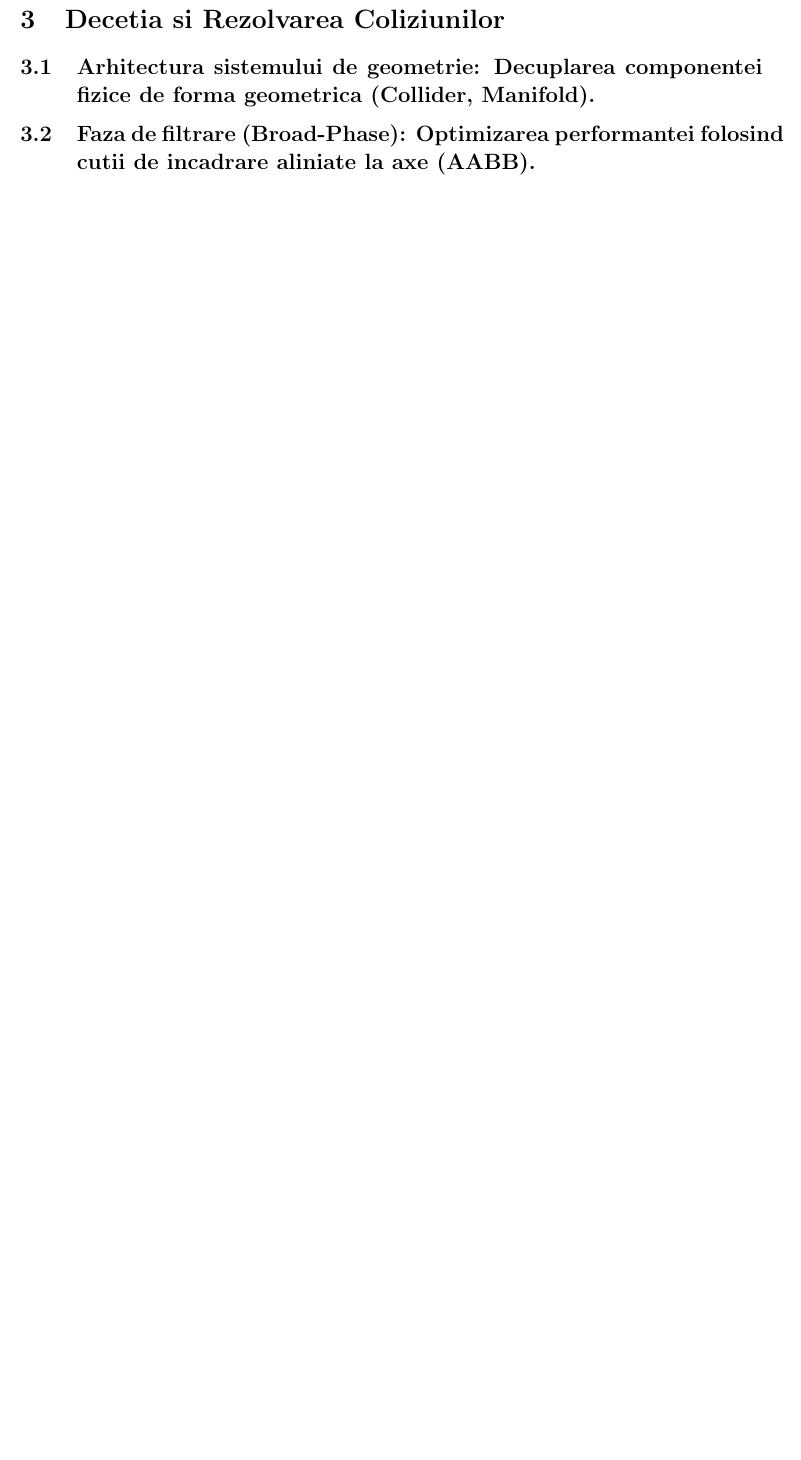
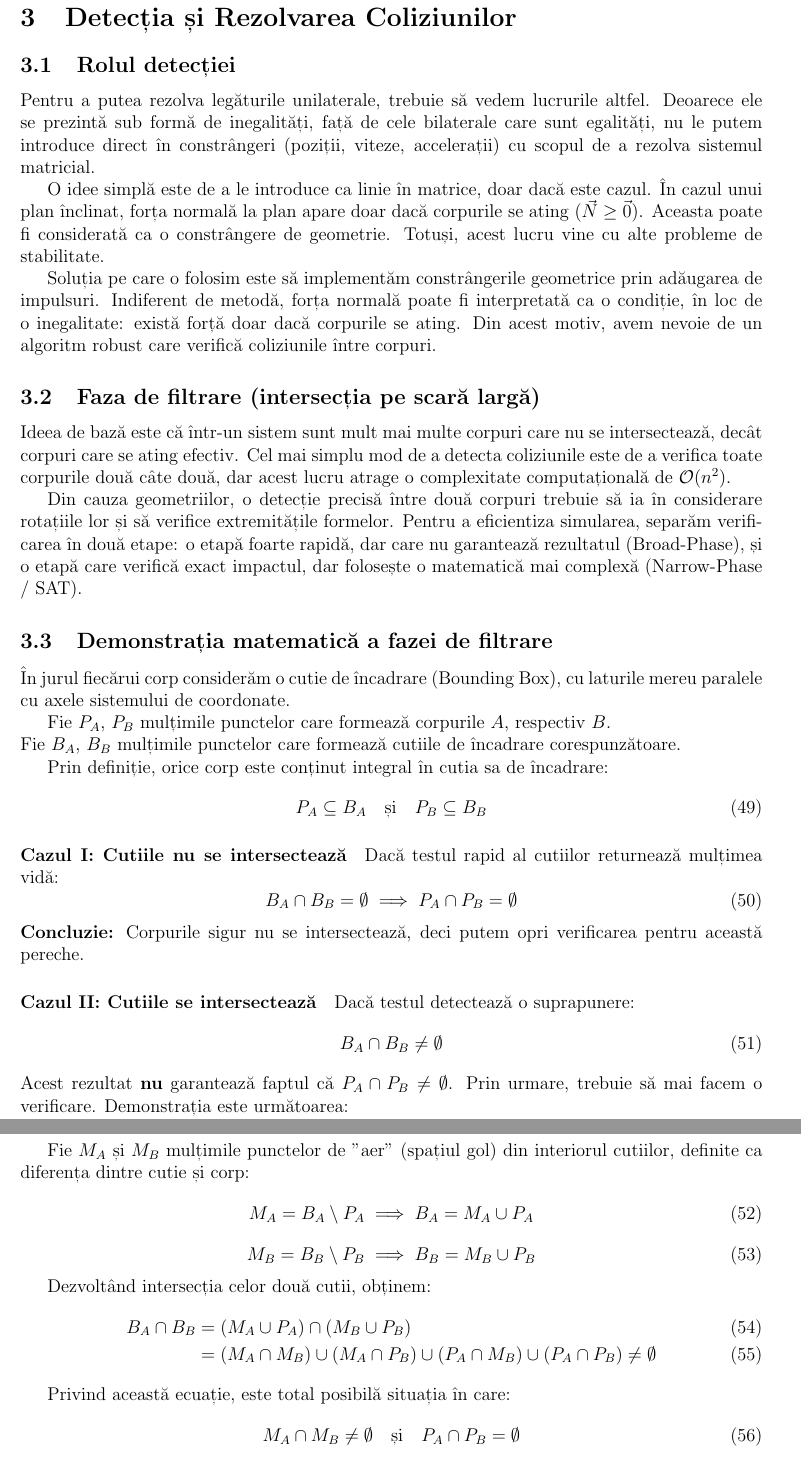
Before and after one commit to hutanupauliustin/Mecanica, a LaTeX document (doc/teorie.tex): part of page 10 of 10 before the commit and two parts of pages 10 and 11 of 12 after it, the two joined at a grey line, cut so that both start at the same text, the shorter picture padded with empty space. Compiled offline with pdfLaTeX.

Commit message:
lucrez la algoritmii de colliziune intre corpuri

```diff
--- a/doc/teorie.tex
+++ b/doc/teorie.tex
@@ -1,10 +1,11 @@
 \documentclass[12pt, a4paper]{article}
-\usepackage{amsmath, amssymb, geometry, graphicx, hyperref}
+\usepackage{amsmath, amssymb, geometry, graphicx}
 \usepackage[utf8]{inputenc}
+\usepackage[hidelinks]{hyperref}
 \geometry{a4paper, margin=2cm}
-\renewcommand{\refname}{Bibliography}
+\renewcommand{\refname}{}
 
-\title{Motor Fizic 2D pentru Corpuri Legate } % \\ \large Modelarea Dinamicii și a Legăturilor Unilaterale}
+\title{Motor Fizic pentru Corpuri Rigide în Plan } % \\ \large Modelarea Dinamicii și a Legăturilor Unilaterale}
 \author{Huțanu Paul-Iustin \\ \small Profesor îndrumator: Craifaleanu Andrei}
 \date{\today}
 
@@ -405,5 +407,59 @@ Prin urmare, atunci când calculăm produsul $\dot{J}_F \dot{q}$, componenta cor
 
-\section{Decetia si Rezolvarea Coliziunilor}
-\subsection{Arhitectura sistemului de geometrie: Decuplarea componentei fizice de forma geometrica (Collider, Manifold).}
-\subsection{Faza de filtrare (Broad-Phase): Optimizarea performantei folosind cutii de incadrare aliniate la axe (AABB).}
-\subsection{Faza de detectie exacta (Narrow-Phase): Aplicarea Teoremei Axelor de Separare (SAT) pentru poligoane convexe rotite.}
+\section{Detecția și Rezolvarea Coliziunilor}
+
+\subsection{Rolul detecției}
+Pentru a putea rezolva legăturile unilaterale, trebuie să vedem lucrurile altfel. Deoarece ele se prezintă sub formă de inegalități, față de cele bilaterale care sunt egalități, nu le putem introduce direct în constrângeri (poziții, viteze, accelerații) cu scopul de a rezolva sistemul matricial.
+
+O idee simplă este de a le introduce ca linie în matrice, doar dacă este cazul. În cazul unui plan înclinat, forța normală la plan apare doar dacă corpurile se ating ($\vec{N} \ge \vec{0}$). Aceasta poate fi considerată ca o constrângere de geometrie. Totuși, acest lucru vine cu alte probleme de stabilitate.
+
+Soluția pe care o folosim este să implementăm constrângerile geometrice prin adăugarea de impulsuri. Indiferent de metodă, forța normală poate fi interpretată ca o condiție, în loc de o inegalitate: există forță doar dacă corpurile se ating. Din acest motiv, avem nevoie de un algoritm robust care verifică coliziunile între corpuri.
+
+\subsection{Faza de filtrare (intersecția pe scară largă)}
+Ideea de bază este că într-un sistem sunt mult mai multe corpuri care nu se intersectează, decât corpuri care se ating efectiv. Cel mai simplu mod de a detecta coliziunile este de a verifica toate corpurile două câte două, dar acest lucru atrage o complexitate computațională de $\mathcal{O}(n^2)$.
+
+Din cauza geometriilor, o detecție precisă între două corpuri trebuie să ia în considerare rotațiile lor și să verifice extremitățile formelor. Pentru a eficientiza simularea, separăm verificarea în două etape: o etapă foarte rapidă, dar care nu garantează rezultatul (Broad-Phase), și o etapă care verifică exact impactul, dar folosește o matematică mai complexă (Narrow-Phase / SAT).
+
+\subsection{Demonstrația matematică a fazei de filtrare}
+
+În jurul fiecărui corp considerăm o cutie de încadrare (Bounding Box), cu laturile mereu paralele cu axele sistemului de coordonate.
+
+Fie $P_A$, $P_B$ mulțimile punctelor care formează corpurile $A$, respectiv $B$. \\
+Fie $B_A$, $B_B$ mulțimile punctelor care formează cutiile de încadrare corespunzătoare.
+
+Prin definiție, orice corp este conținut integral în cutia sa de încadrare:
+\begin{equation}
+    P_A \subseteq B_A \quad \text{și} \quad P_B \subseteq B_B
+\end{equation}
+
+\paragraph{Cazul I: Cutiile nu se intersectează}
+Dacă testul rapid al cutiilor returnează mulțimea vidă:
+\begin{equation}
+    B_A \cap B_B = \emptyset \implies P_A \cap P_B = \emptyset
+\end{equation}
+\textbf{Concluzie:} Corpurile sigur nu se intersectează, deci putem opri verificarea pentru această pereche.
+
+\paragraph{Cazul II: Cutiile se intersectează}
+Dacă testul detectează o suprapunere:
+\begin{equation}
+    B_A \cap B_B \neq \emptyset
+\end{equation}
+Acest rezultat \textbf{nu} garantează faptul că $P_A \cap P_B \neq \emptyset$. Prin urmare, trebuie să mai facem o verificare. Demonstrația este următoarea:
+
+Fie $M_A$ și $M_B$ mulțimile punctelor de "aer" (spațiul gol) din interiorul cutiilor, definite ca diferența dintre cutie și corp:
+\begin{equation}
+    M_A = B_A \setminus P_A \implies B_A = M_A \cup P_A
+\end{equation}
+\begin{equation}
+    M_B = B_B \setminus P_B \implies B_B = M_B \cup P_B
+\end{equation}
+
+Dezvoltând intersecția celor două cutii, obținem:
+\begin{align}
+    B_A \cap B_B &= (M_A \cup P_A) \cap (M_B \cup P_B) \\
+    &= (M_A \cap M_B) \cup (M_A \cap P_B) \cup (P_A \cap M_B) \cup (P_A \cap P_B) \neq \emptyset
+\end{align}
+
+Privind această ecuație, este total posibilă situația în care:
+\begin{equation}
+    M_A \cap M_B \neq \emptyset \quad \text{și} \quad P_A \cap P_B = \emptyset
+\end{equation}
```
Also changed, not shown: doc/teorie.pdf, doc/teorie.tex (9 more changed lines), 4 other files.
